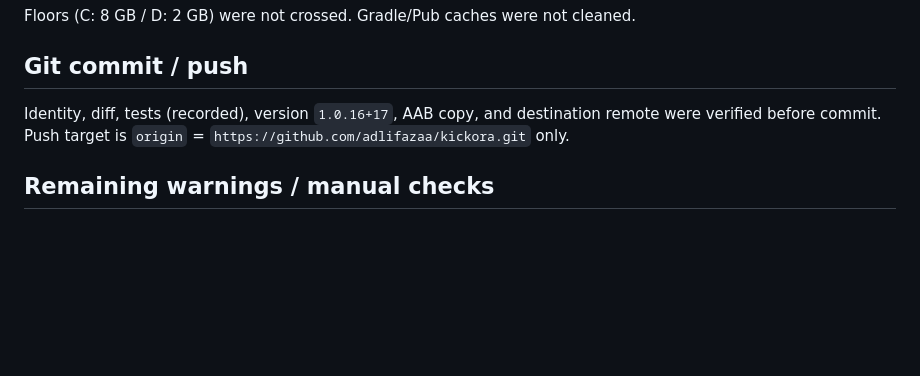
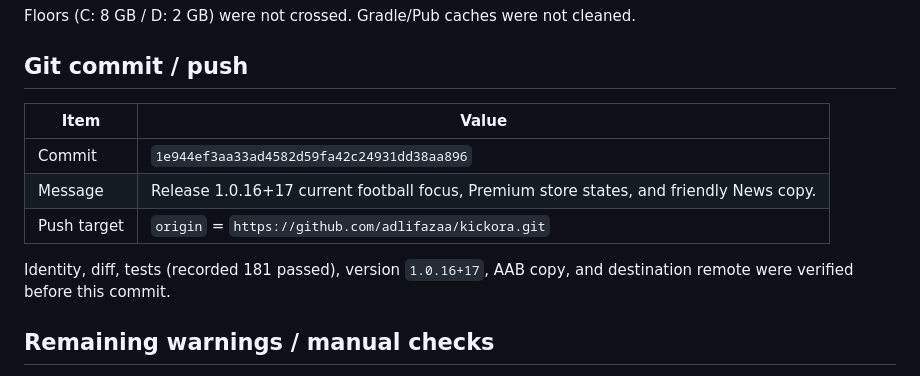
Before and after one commit to adlifazaa/kickora, a Markdown page: docs/reports/current-football-focus-premium-update.md, the part around the change. Rendered like a GitHub page; blank space fills up the shorter version.

Commit message:
Record Arabic 1.0.16+17 commit hash in the current-football report.
Co-authored-by: Cursor <cursoragent@cursor.com>

```diff
--- a/docs/reports/current-football-focus-premium-update.md
+++ b/docs/reports/current-football-focus-premium-update.md
@@ -124,7 +124,13 @@ Floors (C: 8 GB / D: 2 GB) were not crossed. Gradle/Pub caches were not cleaned.
 
 ## Git commit / push
 
-Identity, diff, tests (recorded), version `1.0.16+17`, AAB copy, and destination remote were verified before commit. Push target is `origin` = `https://github.com/adlifazaa/kickora.git` only.
+| Item | Value |
+| --- | --- |
+| Commit | `1e944ef3aa33ad4582d59fa42c24931dd38aa896` |
+| Message | Release 1.0.16+17 current football focus, Premium store states, and friendly News copy. |
+| Push target | `origin` = `https://github.com/adlifazaa/kickora.git` |
+
+Identity, diff, tests (recorded 181 passed), version `1.0.16+17`, AAB copy, and destination remote were verified before this commit.
 
 ## Remaining warnings / manual checks
 
```
